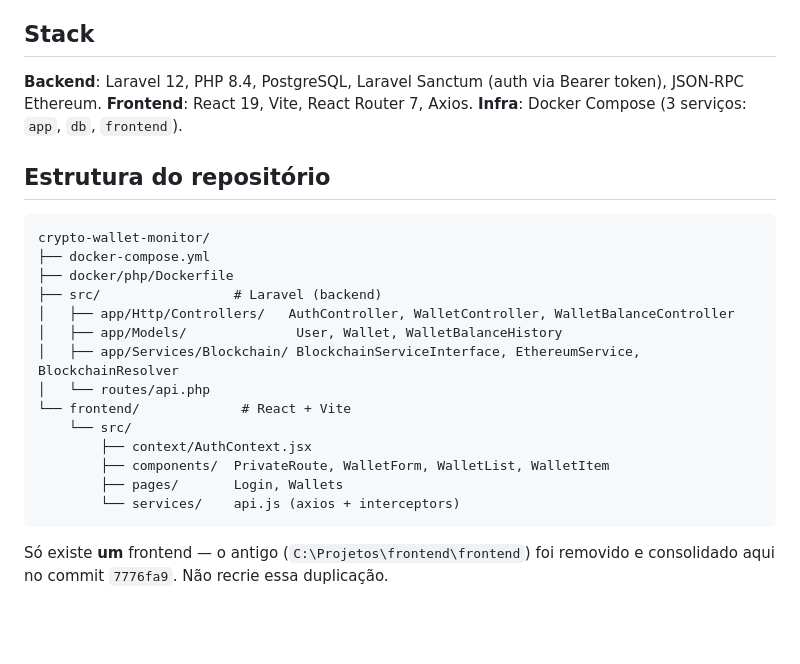
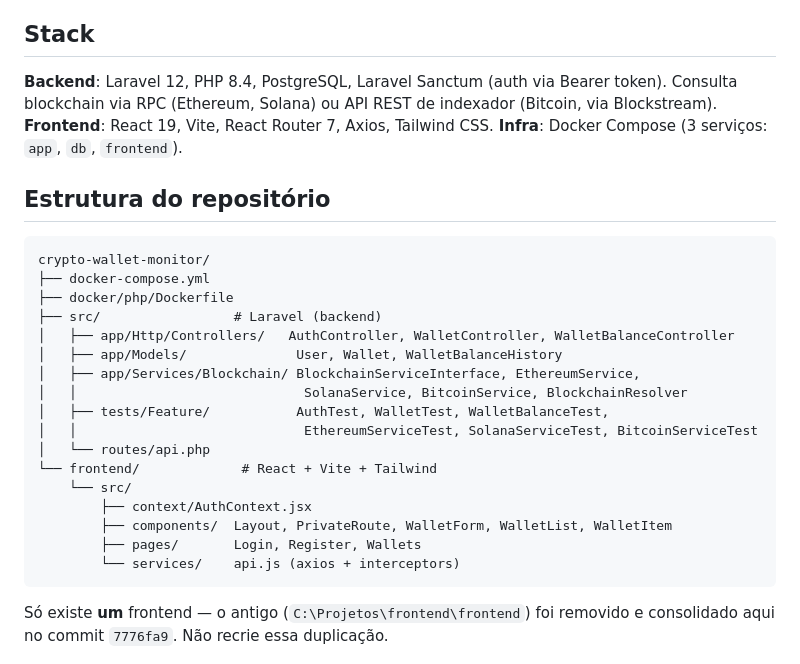
Before and after one commit to WellingtonStival/CriptoAux, a Markdown page: crypto-wallet-monitor/CLAUDE.md, the part around one of its changes. Rendered like a GitHub page; blank space fills up the shorter version.

````diff
--- a/crypto-wallet-monitor/CLAUDE.md
+++ b/crypto-wallet-monitor/CLAUDE.md
@@ -23,8 +23,9 @@ tenha propósito didático (veja "Como colaborar" abaixo).
 ## Stack
 
 **Backend**: Laravel 12, PHP 8.4, PostgreSQL, Laravel Sanctum (auth via
-Bearer token), JSON-RPC Ethereum.
-**Frontend**: React 19, Vite, React Router 7, Axios.
+Bearer token). Consulta blockchain via RPC (Ethereum, Solana) ou API REST
+de indexador (Bitcoin, via Blockstream).
+**Frontend**: React 19, Vite, React Router 7, Axios, Tailwind CSS.
 **Infra**: Docker Compose (3 serviços: `app`, `db`, `frontend`).
 
 ## Estrutura do repositório
@@ -36,13 +37,16 @@ crypto-wallet-monitor/
 ├── src/                 # Laravel (backend)
 │   ├── app/Http/Controllers/   AuthController, WalletController, WalletBalanceController
 │   ├── app/Models/              User, Wallet, WalletBalanceHistory
-│   ├── app/Services/Blockchain/ BlockchainServiceInterface, EthereumService, BlockchainResolver
+│   ├── app/Services/Blockchain/ BlockchainServiceInterface, EthereumService,
+│   │                             SolanaService, BitcoinService, BlockchainResolver
+│   ├── tests/Feature/           AuthTest, WalletTest, WalletBalanceTest,
+│   │                             EthereumServiceTest, SolanaServiceTest, BitcoinServiceTest
 │   └── routes/api.php
-└── frontend/             # React + Vite
+└── frontend/             # React + Vite + Tailwind
     └── src/
         ├── context/AuthContext.jsx
-        ├── components/  PrivateRoute, WalletForm, WalletList, WalletItem
-        ├── pages/       Login, Wallets
+        ├── components/  Layout, PrivateRoute, WalletForm, WalletList, WalletItem
+        ├── pages/       Login, Register, Wallets
         └── services/    api.js (axios + interceptors)
 ```
 
````
Also changed, not shown: other parts of crypto-wallet-monitor/CLAUDE.md (+43 -28 lines).
